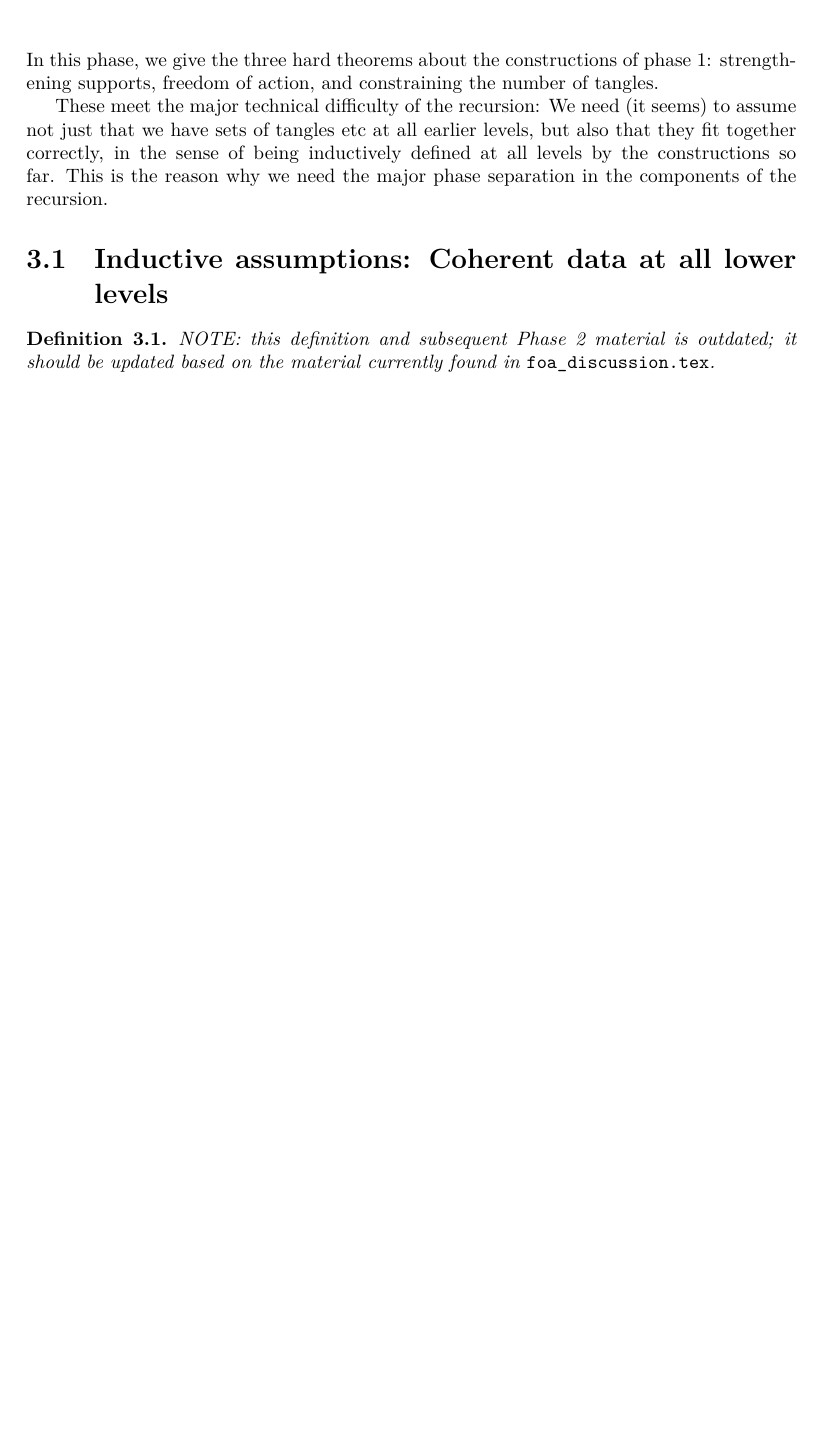
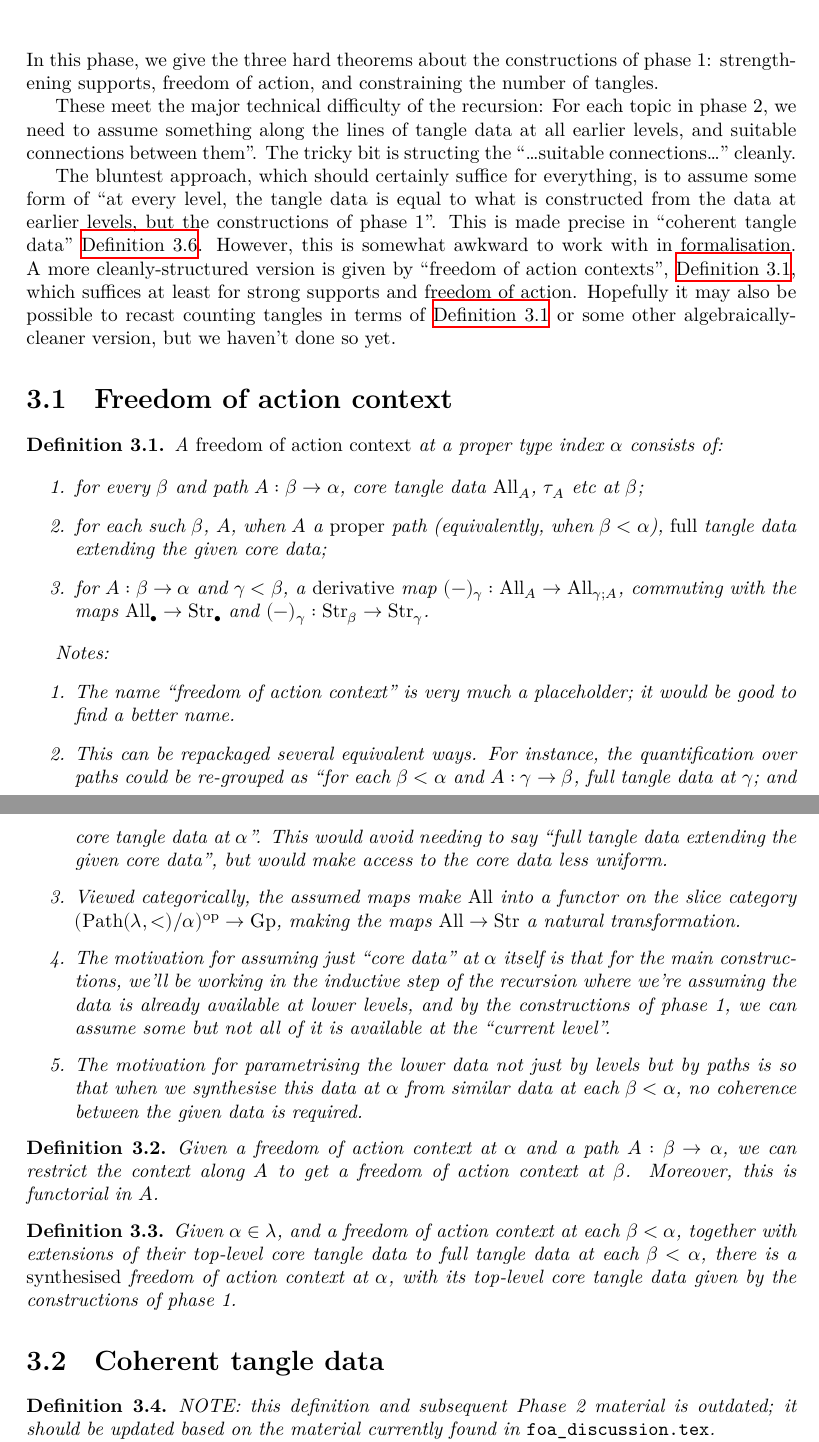
Before and after one commit to leanprover-community/con-nf, a LaTeX thesis (blueprint/src/print.tex, which reads blueprint/src/tangledblueprint.tex): part of page 13 of 26 before the commit and two parts of pages 13 and 14 of 26 after it, the two joined at a grey line, cut so that both start at the same text, the shorter picture padded with empty space. Compiled offline with XeLaTeX.

Commit message:
Blueprint: Started updating freedom of action treatment

```diff
--- a/blueprint/src/tangledblueprint.tex
+++ b/blueprint/src/tangledblueprint.tex
@@ -704,9 +708,48 @@ Overall, we have now shown:
 
 In this phase, we give the three hard theorems about the constructions of phase 1: strengthening supports, freedom of action, and constraining the number of tangles.
 
-These meet the major technical difficulty of the recursion: We need (it seems) to assume not just that we have sets of tangles etc at all earlier levels, but also that they fit together correctly, in the sense of being inductively defined at all levels by the constructions so far.  This is the reason why we need the major phase separation in the components of the recursion.
+These meet the major technical difficulty of the recursion: For each topic in phase 2, we need to assume something along the lines of tangle data at all earlier levels, and suitable connections between them”.  The tricky bit is structing the “…suitable connections…” cleanly.
 
-\section{Inductive assumptions: Coherent data at all lower levels}
+The bluntest approach, which should certainly suffice for everything, is to assume some form of “at every level, the tangle data is equal to what is constructed from the data at earlier levels, but the constructions of phase 1”.  This is made precise in “coherent tangle data” \cref{def:coherent-tangle-data}.  However, this is somewhat awkward to work with in formalisation.  A more cleanly-structured version is given by “freedom of action contexts”, \cref{def:foa-context}, which suffices at least for strong supports and freedom of action.  Hopefully it may also be possible to recast counting tangles in terms of \cref{def:foa-context} or some other algebraically-cleaner version, but we haven’t done so yet.
+
+\section{Freedom of action context}
+
+\begin{definition}
+  \label{def:foa-context}
+  \uses{def:tangle-data}
+  A \emph{freedom of action context} at a proper type index $\alpha$ consists of:
+
+  \begin{enumerate}
+  \item for every $\beta$ and path $A : \beta \to \alpha$, core tangle data $\All_A$, $\tau_A$ etc at $\beta$;
+  \item for each such $\beta$, $A$, when $A$ a \emph{proper} path (equivalently, when $\beta < \alpha$), \emph{full} tangle data extending the given core data;
+  \item for $A : \beta \to \alpha$ and $\gamma < \beta$, a \emph{derivative} map $(-)_\gamma : \All_{A} \to \All_{\gamma;A}$, commuting with the maps $\All_\bullet \to \Str_\bullet$ and $(-)_{\gamma} : \Str_\beta \to \Str_\gamma$.
+  \end{enumerate}
+
+  Notes:
+  \begin{enumerate}
+  \item The name “freedom of action context” is very much a placeholder; it would be good to find a better name.
+  \item This can be repackaged several equivalent ways.  For instance, the quantification over paths could be re-grouped as “for each $\beta < \alpha$ and $A : \gamma \to \beta$, full tangle data at $\gamma$; and core tangle data at $\alpha$”.  This would avoid needing to say “full tangle data extending the given core data”, but would make access to the core data less uniform.
+  \item Viewed categorically, the assumed maps make $\All$ into a functor on the slice category $(\Path (\lambda,<)/\alpha)^\op \to \mathrm{Gp}$, making the maps $\All \to \Str$ a natural transformation.
+  \item The motivation for assuming just “core data” at $\alpha$ itself is that for the main constructions, we’ll be working in the inductive step of the recursion where we’re assuming the data is already available at lower levels, and by the constructions of phase 1, we can assume some but not all of it is available at the “current level”.
+  \item The motivation for parametrising the lower data not just by levels but by paths is so that when we synthesise this data at $\alpha$ from similar data at each $\beta < \alpha$, no coherence between the given data is required.
+  \end{enumerate}
+\end{definition}
+
+\begin{definition}
+  \label{def:restrict-foa-context}
+  \uses{def:foa-context}
+  Given a freedom of action context at $\alpha$ and a path $A : \beta \to \alpha$, we can restrict the context along $A$ to get a freedom of action context at $\beta$.
+  %
+  Moreover, this is functorial in $A$.
+\end{definition}
+
+\begin{definition}
+  \label{def:synthesise-foa-context}
+  \uses{def:foa-context,def:tangle-data-propagates}
+  Given $\alpha \in \lambda$, and a freedom of action context at each $\beta < \alpha$, together with extensions of their top-level core tangle data to full tangle data at each $\beta < \alpha$, there is a \emph{synthesised} freedom of action context at $\alpha$, with its top-level core tangle data given by the constructions of phase 1.
+\end{definition}
+
+\section{Coherent tangle data}
 
 \begin{definition}
   \label{def:concrete-tangle-data}
```
Also changed, not shown: blueprint/src/tangledblueprint.tex (8 more changed lines).
